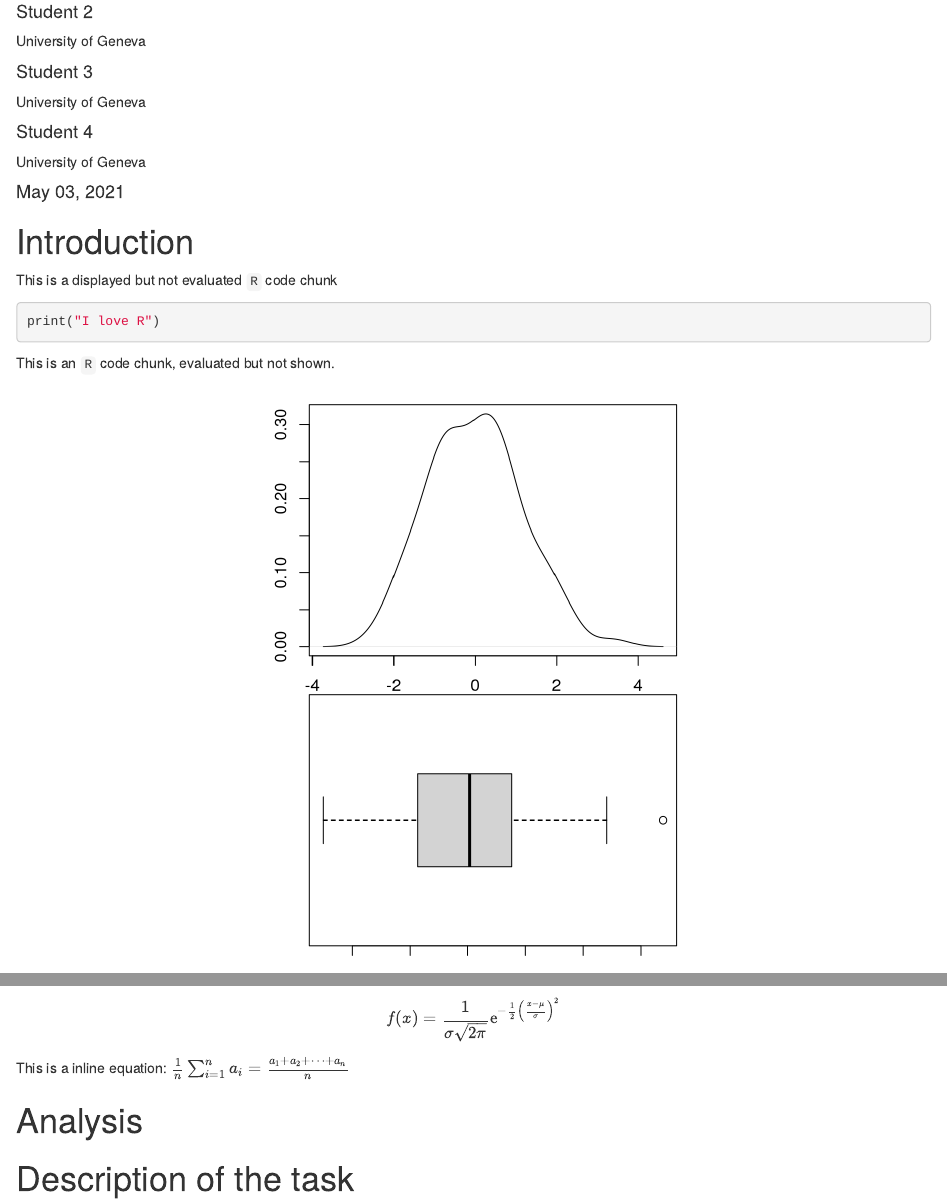
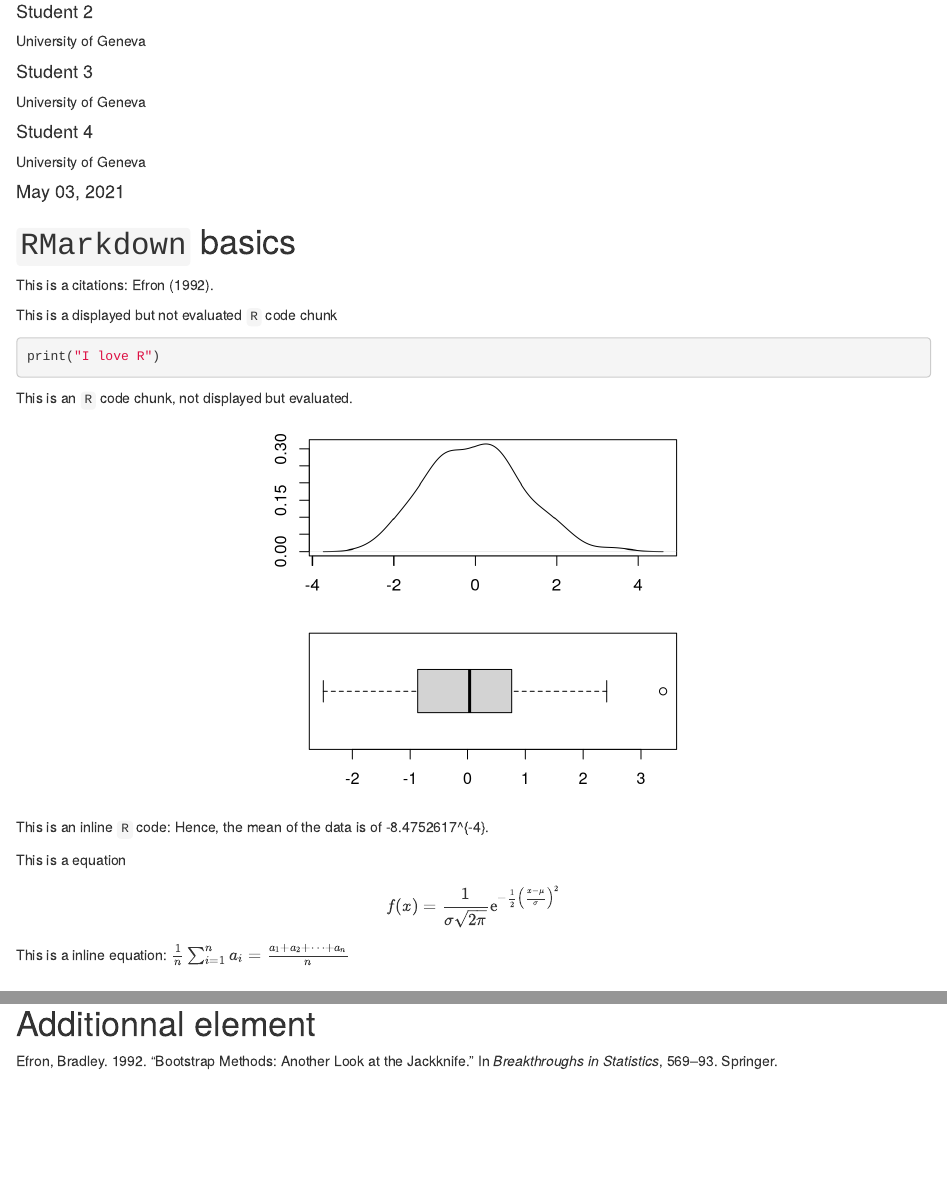
Before and after one commit to lionelvoirol/workshop_scientific_reporting, an R Markdown document (demo/template_project.Rmd): the page in a window 1100 px wide, from 130 px down, and a second part further down, joined at a grey line. Rendered offline with R 4.5, knitr and Pandoc, with nearby package versions; drawn as R Markdown's standard HTML page in place of the format the file asks for; code that draws random numbers runs with fixed seeds of ours.

Commit message:
update template

````diff
--- a/demo/template_project.Rmd
+++ b/demo/template_project.Rmd
@@ -34,7 +34,10 @@ header-includes:
   - \usepackage{hyperref}
 ---
 
-# Introduction
+# `RMarkdown` basics
+
+
+This is a citations: @efron1992bootstrap.
 
 
 This is a displayed but not evaluated `R` code chunk
@@ -43,12 +46,12 @@ This is a displayed but not evaluated `R` code chunk
 print("I love R")
 ```
 
-This is an `R` code chunk, evaluated but not shown.
+This is an `R` code chunk, not displayed but evaluated.
 
-```{r, fig.width=5, fig.height=6, fig.align='center', echo =F}
+```{r, fig.width=5, fig.height=4, fig.align='center', echo =F}
 data=rnorm(100)
 par(mfrow=c(2,1))
-par(mar=c(1,4,1,2))
+par(mar=c(3,4,1,2))
 plot(density(data), main = "", ylab ="", xlab ="")
 boxplot(data, horizontal = T)
 par(mfrow=c(1,1))
````
Also changed, not shown: demo/template_project.pdf (added), demo/template_project.tex (added), demo/template_project_files/figure-latex/unnamed-chunk-2-1.pdf (added), demo/template_project.Rmd (1 more changed lines).
